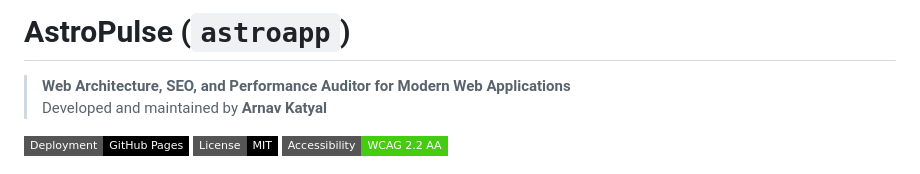
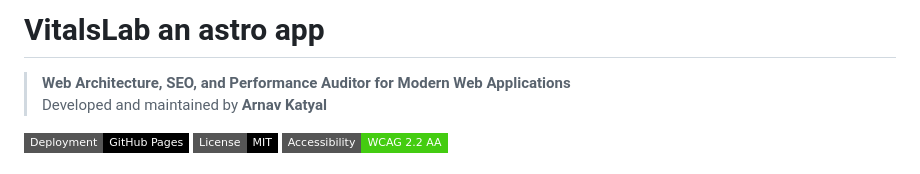
Before and after one commit to KATYAL07/vitalslab, a Markdown page: README.md, the part around the change. GitHub-like rendering; badges without logos.

```diff
--- a/README.md
+++ b/README.md
@@ -1,4 +1,4 @@
-# AstroPulse (`astroapp`)
+# VitalsLab an astro app
 
 > **Web Architecture, SEO, and Performance Auditor for Modern Web Applications**
 > Developed and maintained by **Arnav Katyal**
```
